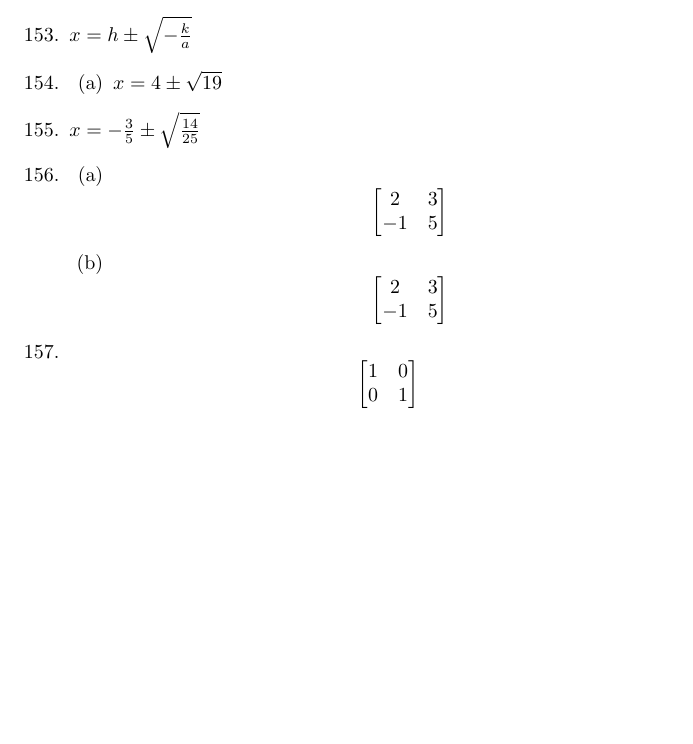
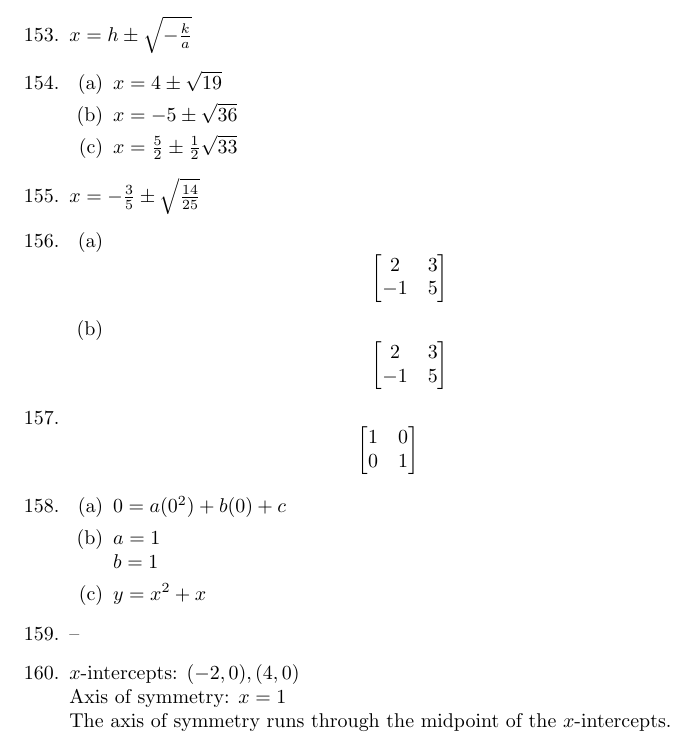
Before and after one commit to jwspence4/im2, a LaTeX document (im2_book1_selected_answers.tex): part of page 13 of 13, cut so that both start at the same text, the shorter picture padded with empty space. Compiled offline with pdfLaTeX.

Commit message:
Book 1 #154b-c, 158, 160

```diff
--- a/im2_book1_selected_answers.tex
+++ b/im2_book1_selected_answers.tex
@@ -1164,6 +1164,10 @@
 
 	\item $x = 4 \pm \sqrt{19}$
 
+	\item $x = -5 \pm \sqrt{36}$
+
+	\item $x = \frac{5}{2} \pm \frac{1}{2} \sqrt{33}$
+
 	\end{enumerate}
 
 \item $x = -\frac{3}{5} \pm \sqrt{\frac{14}{25}}$
@@ -1195,6 +1199,25 @@
 	\end{bmatrix}
 	\end{equation*}
 
+\item
+
+	\begin{enumerate}
+
+	\item $0 = a(0^2) + b(0) + c$
+
+	\item $a = 1$ \\
+		$b = 1$
+
+	\item $y = x^2 + x$
+
+	\end{enumerate}
+
+\item --
+
+\item $x$-intercepts: $(-2, 0), (4, 0)$ \\
+	Axis of symmetry: $x = 1$ \\
+	The axis of symmetry runs through the midpoint of the $x$-intercepts.
+
 \end{enumerate}
 
 \end{document}
```
Also changed, not shown: im2_book1_selected_answers.pdf.
